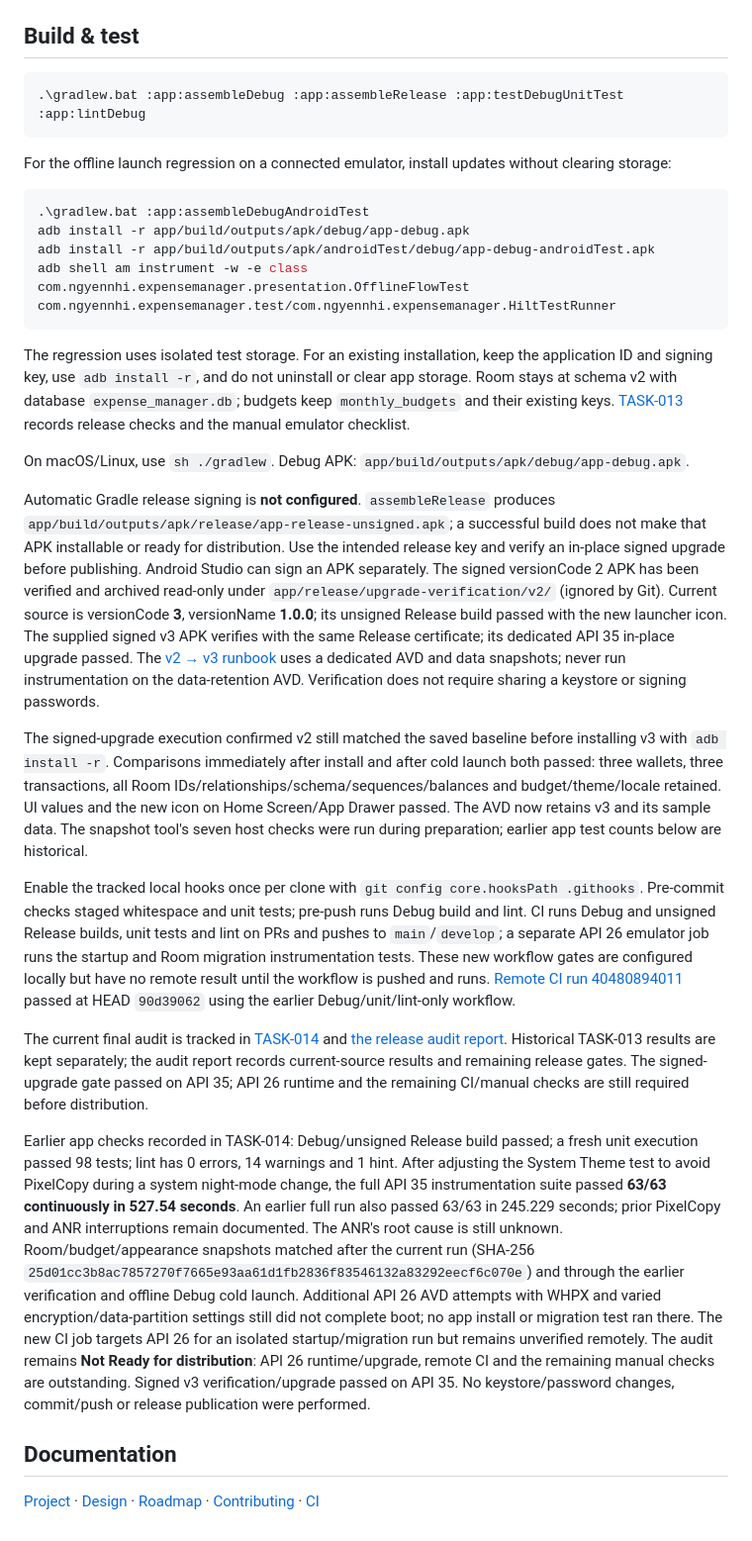
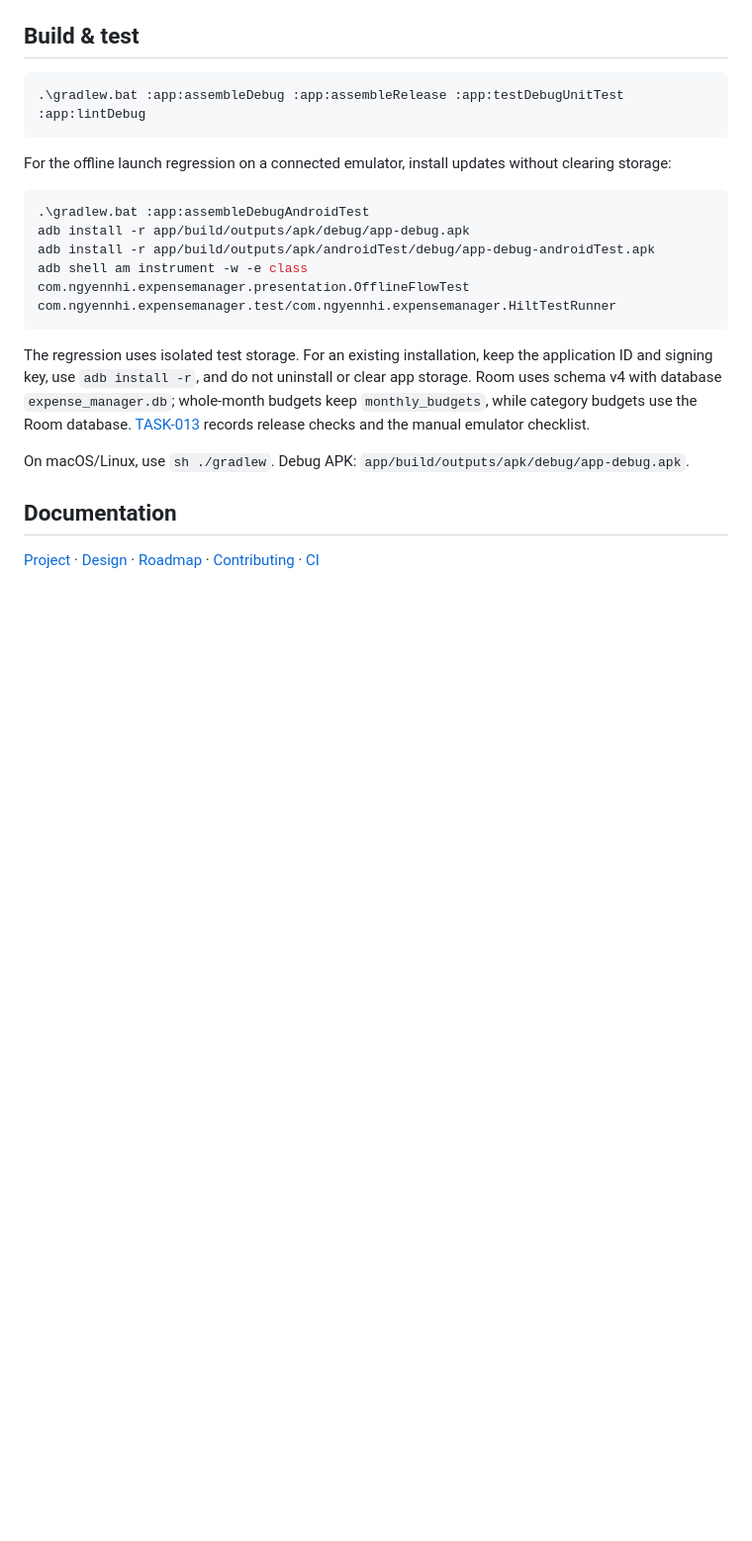
Before and after one commit to nhingyen/personal-expense-manager, a Markdown page: README.md, the part around one of its changes. Shown at 99% size. GitHub-like rendering; blank space fills up the shorter version.

````diff
--- a/README.md
+++ b/README.md
@@ -96,63 +80,9 @@ adb install -r app/build/outputs/apk/androidTest/debug/app-debug-androidTest.apk
 adb shell am instrument -w -e class com.ngyennhi.expensemanager.presentation.OfflineFlowTest com.ngyennhi.expensemanager.test/com.ngyennhi.expensemanager.HiltTestRunner
 ```
 
-The regression uses isolated test storage. For an existing installation, keep the application ID and signing key, use `adb install -r`, and do not uninstall or clear app storage. Room stays at schema v2 with database `expense_manager.db`; budgets keep `monthly_budgets` and their existing keys. [TASK-013](tasks/TASK-013.md) records release checks and the manual emulator checklist.
+The regression uses isolated test storage. For an existing installation, keep the application ID and signing key, use `adb install -r`, and do not uninstall or clear app storage. Room uses schema v4 with database `expense_manager.db`; whole-month budgets keep `monthly_budgets`, while category budgets use the Room database. [TASK-013](tasks/TASK-013.md) records release checks and the manual emulator checklist.
 
 On macOS/Linux, use `sh ./gradlew`. Debug APK: `app/build/outputs/apk/debug/app-debug.apk`.
-
-Automatic Gradle release signing is **not configured**. `assembleRelease` produces
-`app/build/outputs/apk/release/app-release-unsigned.apk`; a successful build does
-not make that APK installable or ready for distribution. Use the intended release
-key and verify an in-place signed upgrade before publishing. Android Studio can
-sign an APK separately. The signed versionCode 2 APK has been verified and
-archived read-only under `app/release/upgrade-verification/v2/` (ignored by Git).
-Current source is versionCode **3**, versionName **1.0.0**; its unsigned Release
-build passed with the new launcher icon. The supplied signed v3 APK verifies
-with the same Release certificate; its dedicated API 35 in-place upgrade passed. The
-[v2 → v3 runbook](docs/SIGNED_UPGRADE_v2_v3.md) uses a dedicated AVD and data
-snapshots; never run instrumentation on the data-retention AVD. Verification
-does not require sharing a keystore or signing passwords.
-
-The signed-upgrade execution confirmed v2 still matched the saved baseline before
-installing v3 with `adb install -r`. Comparisons immediately after install and
-after cold launch both passed: three wallets, three transactions, all Room
-IDs/relationships/schema/sequences/balances and budget/theme/locale retained.
-UI values and the new icon on Home Screen/App Drawer passed. The AVD now retains
-v3 and its sample data. The snapshot tool's seven host checks were run during
-preparation; earlier app test counts below are historical.
-
-Enable the tracked local hooks once per clone with
-`git config core.hooksPath .githooks`. Pre-commit checks staged whitespace and unit
-tests; pre-push runs Debug build and lint. CI runs Debug and unsigned Release
-builds, unit tests and lint on PRs and pushes to `main`/`develop`; a separate API
-26 emulator job runs the startup and Room migration instrumentation tests. These
-new workflow gates are configured locally but have no remote result until the
-workflow is pushed and runs. [Remote CI run 40480894011](https://github.com/nhingyen/personal-expense-manager/actions/runs/40480894011)
-passed at HEAD `90d39062` using the earlier Debug/unit/lint-only workflow.
-
-The current final audit is tracked in [TASK-014](tasks/TASK-014.md) and
-[the release audit report](docs/RELEASE_AUDIT_v1.0.0.md). Historical TASK-013 results
-are kept separately; the audit report records current-source results and remaining
-release gates. The signed-upgrade gate passed on API 35; API 26 runtime and the
-remaining CI/manual checks are still required before distribution.
-
-Earlier app checks recorded in TASK-014: Debug/unsigned Release build passed; a fresh unit execution passed
-98 tests; lint has 0 errors, 14 warnings and 1 hint. After adjusting the System
-Theme test to avoid PixelCopy during a system night-mode change, the full API 35
-instrumentation suite passed **63/63 continuously in 527.54 seconds**. An earlier
-full run also passed 63/63 in 245.229 seconds; prior PixelCopy and ANR interruptions
-remain documented. The ANR's root cause is still unknown. Room/budget/appearance
-snapshots matched after the current run (SHA-256
-`25d01cc3b8ac7857270f7665e93aa61d1fb2836f83546132a83292eecf6c070e`) and through
-the earlier verification and offline Debug cold launch.
-Additional API 26 AVD attempts with WHPX and varied encryption/data-partition
-settings still did not complete boot; no app install or migration test ran there.
-The new CI job targets API 26 for an isolated startup/migration run but remains
-unverified remotely.
-The audit remains **Not Ready for
-distribution**: API 26 runtime/upgrade, remote CI and the remaining manual checks
-are outstanding. Signed v3 verification/upgrade passed on API 35. No keystore/password changes,
-commit/push or release publication were performed.
 
 ## Documentation
 
````
Also changed, not shown: other parts of README.md (+7 -23 lines), docs/screenshots/category-budgets.png (added), docs/screenshots/category-management.png (added), docs/screenshots/settings-export.png (added).
